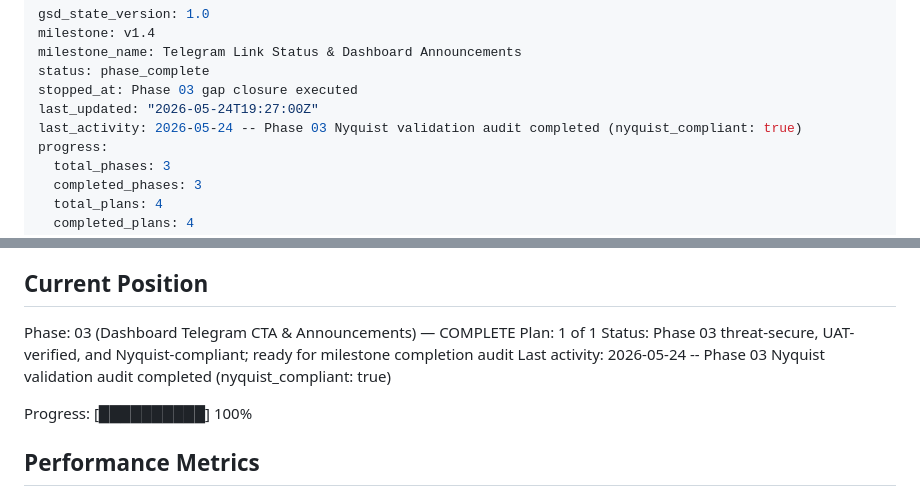
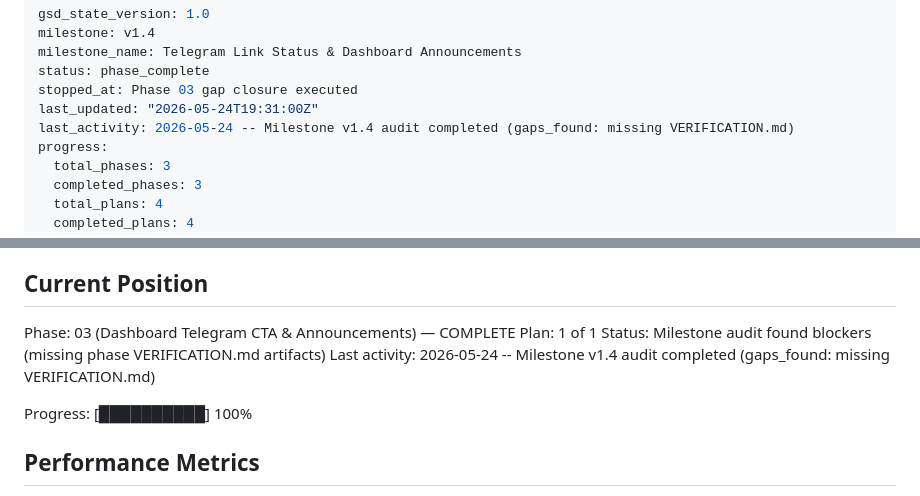
Before and after one commit to arggh-22/arma_app, a Markdown page: .planning/STATE.md, 2 parts joined by grey strips. GitHub-like rendering.

Commit message:
docs: add v1.4 milestone audit report
Co-authored-by: Copilot <223556219+Copilot@users.noreply.github.com>

```diff
--- a/.planning/STATE.md
+++ b/.planning/STATE.md
@@ -4,8 +4,8 @@ milestone: v1.4
 milestone_name: Telegram Link Status & Dashboard Announcements
 status: phase_complete
 stopped_at: Phase 03 gap closure executed
-last_updated: "2026-05-24T19:27:00Z"
-last_activity: 2026-05-24 -- Phase 03 Nyquist validation audit completed (nyquist_compliant: true)
+last_updated: "2026-05-24T19:31:00Z"
+last_activity: 2026-05-24 -- Milestone v1.4 audit completed (gaps_found: missing VERIFICATION.md)
 progress:
   total_phases: 3
   completed_phases: 3
@@ -27,8 +27,8 @@ See: .planning/PROJECT.md (updated 2026-05-24)
 
 Phase: 03 (Dashboard Telegram CTA & Announcements) — COMPLETE
 Plan: 1 of 1
-Status: Phase 03 threat-secure, UAT-verified, and Nyquist-compliant; ready for milestone completion audit
-Last activity: 2026-05-24 -- Phase 03 Nyquist validation audit completed (nyquist_compliant: true)
+Status: Milestone audit found blockers (missing phase VERIFICATION.md artifacts)
+Last activity: 2026-05-24 -- Milestone v1.4 audit completed (gaps_found: missing VERIFICATION.md)
 
 Progress: [██████████] 100%
 
```
Also changed, not shown: .planning/v1.4-MILESTONE-AUDIT.md (added, +128 -0 lines).
